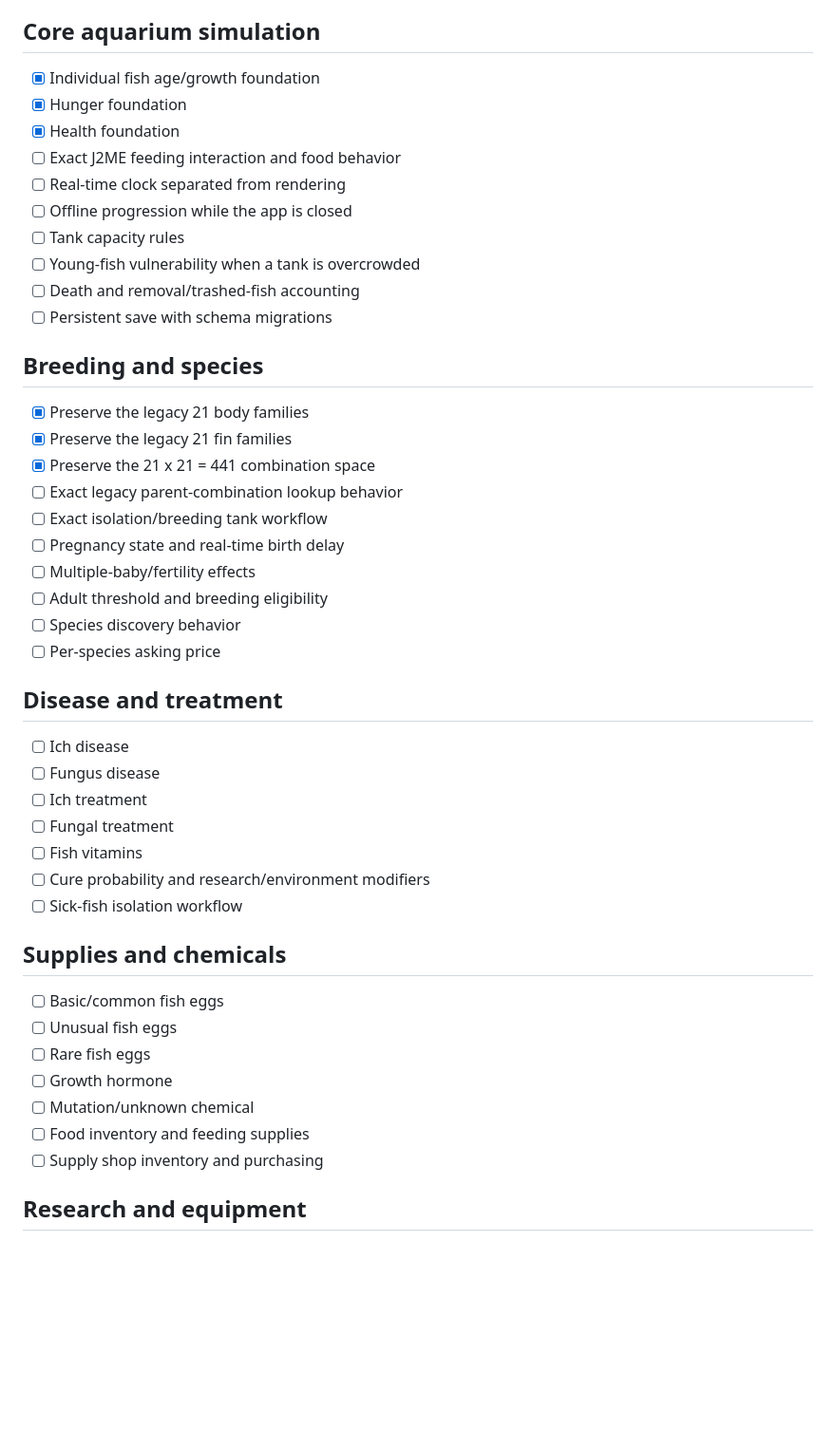
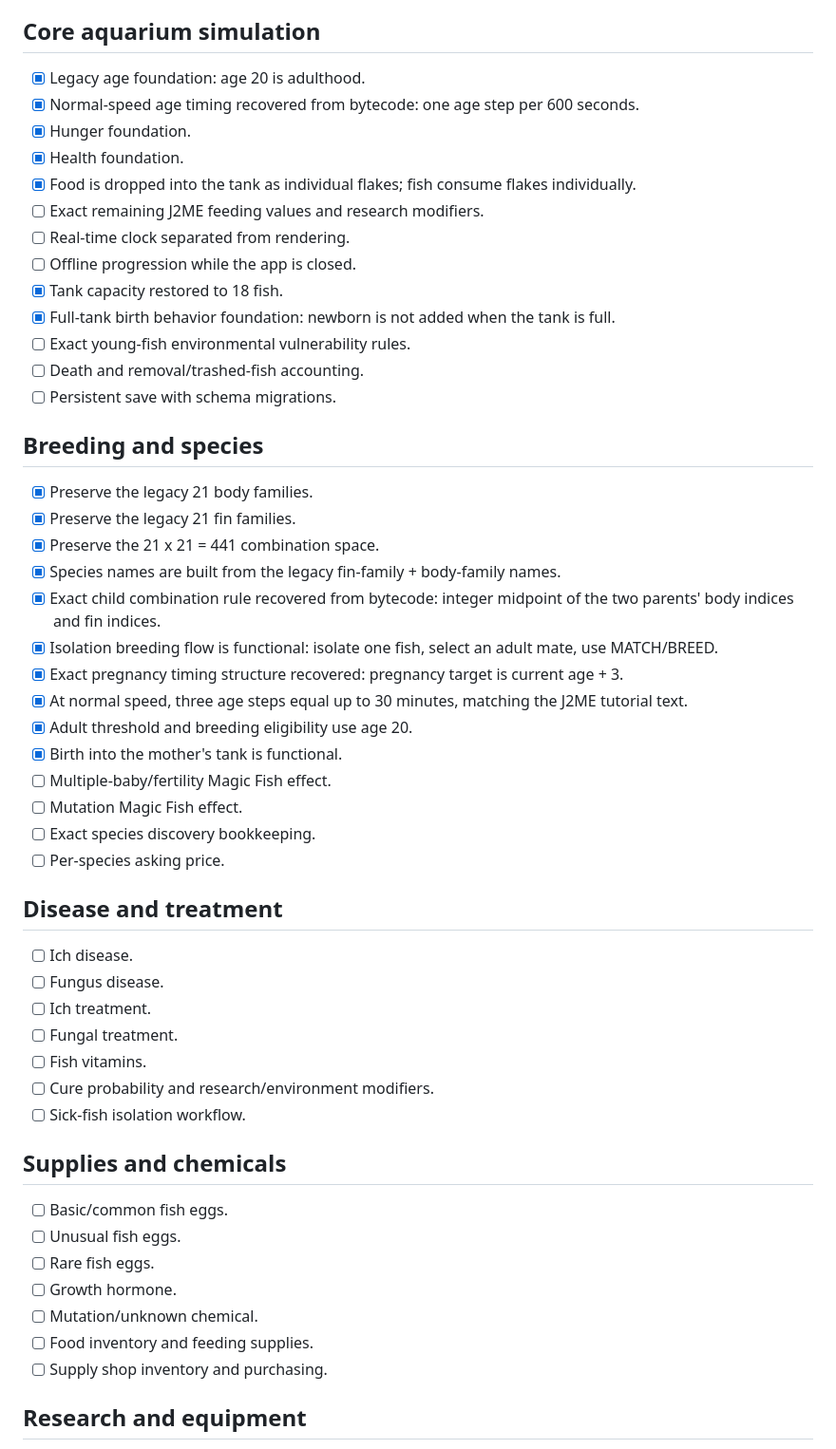
Before and after one commit to SrTristeSad/agua-Life, a Markdown page: docs/J2ME_PARITY.md, the part around one of its changes. Shown at 95% size. GitHub-like rendering; blank space fills up the shorter version.

Commit message:
docs: record recovered legacy age and breeding rules

```diff
--- a/docs/J2ME_PARITY.md
+++ b/docs/J2ME_PARITY.md
@@ -40,49 +40,56 @@ Only the art/rendering quality may be modernized:
 
 ## Core aquarium simulation
 
-- [x] Individual fish age/growth foundation
-- [x] Hunger foundation
-- [x] Health foundation
-- [ ] Exact J2ME feeding interaction and food behavior
-- [ ] Real-time clock separated from rendering
-- [ ] Offline progression while the app is closed
-- [ ] Tank capacity rules
-- [ ] Young-fish vulnerability when a tank is overcrowded
-- [ ] Death and removal/trashed-fish accounting
-- [ ] Persistent save with schema migrations
+- [x] Legacy age foundation: age 20 is adulthood.
+- [x] Normal-speed age timing recovered from bytecode: one age step per 600 seconds.
+- [x] Hunger foundation.
+- [x] Health foundation.
+- [x] Food is dropped into the tank as individual flakes; fish consume flakes individually.
+- [ ] Exact remaining J2ME feeding values and research modifiers.
+- [ ] Real-time clock separated from rendering.
+- [ ] Offline progression while the app is closed.
+- [x] Tank capacity restored to 18 fish.
+- [x] Full-tank birth behavior foundation: newborn is not added when the tank is full.
+- [ ] Exact young-fish environmental vulnerability rules.
+- [ ] Death and removal/trashed-fish accounting.
+- [ ] Persistent save with schema migrations.
 
 ## Breeding and species
 
-- [x] Preserve the legacy 21 body families
-- [x] Preserve the legacy 21 fin families
-- [x] Preserve the 21 x 21 = 441 combination space
-- [ ] Exact legacy parent-combination lookup behavior
-- [ ] Exact isolation/breeding tank workflow
-- [ ] Pregnancy state and real-time birth delay
-- [ ] Multiple-baby/fertility effects
-- [ ] Adult threshold and breeding eligibility
-- [ ] Species discovery behavior
-- [ ] Per-species asking price
+- [x] Preserve the legacy 21 body families.
+- [x] Preserve the legacy 21 fin families.
+- [x] Preserve the 21 x 21 = 441 combination space.
+- [x] Species names are built from the legacy fin-family + body-family names.
+- [x] Exact child combination rule recovered from bytecode: integer midpoint of the two parents' body indices and fin indices.
+- [x] Isolation breeding flow is functional: isolate one fish, select an adult mate, use MATCH/BREED.
+- [x] Exact pregnancy timing structure recovered: pregnancy target is current age + 3.
+- [x] At normal speed, three age steps equal up to 30 minutes, matching the J2ME tutorial text.
+- [x] Adult threshold and breeding eligibility use age 20.
+- [x] Birth into the mother's tank is functional.
+- [ ] Multiple-baby/fertility Magic Fish effect.
+- [ ] Mutation Magic Fish effect.
+- [ ] Exact species discovery bookkeeping.
+- [ ] Per-species asking price.
 
 ## Disease and treatment
 
-- [ ] Ich disease
-- [ ] Fungus disease
-- [ ] Ich treatment
-- [ ] Fungal treatment
-- [ ] Fish vitamins
-- [ ] Cure probability and research/environment modifiers
-- [ ] Sick-fish isolation workflow
+- [ ] Ich disease.
+- [ ] Fungus disease.
+- [ ] Ich treatment.
+- [ ] Fungal treatment.
+- [ ] Fish vitamins.
+- [ ] Cure probability and research/environment modifiers.
+- [ ] Sick-fish isolation workflow.
 
 ## Supplies and chemicals
 
-- [ ] Basic/common fish eggs
-- [ ] Unusual fish eggs
-- [ ] Rare fish eggs
-- [ ] Growth hormone
-- [ ] Mutation/unknown chemical
-- [ ] Food inventory and feeding supplies
-- [ ] Supply shop inventory and purchasing
+- [ ] Basic/common fish eggs.
+- [ ] Unusual fish eggs.
+- [ ] Rare fish eggs.
+- [ ] Growth hormone.
+- [ ] Mutation/unknown chemical.
+- [ ] Food inventory and feeding supplies.
+- [ ] Supply shop inventory and purchasing.
 
 ## Research and equipment
 
```
Also changed, not shown: other parts of docs/J2ME_PARITY.md (+53 -53 lines).
